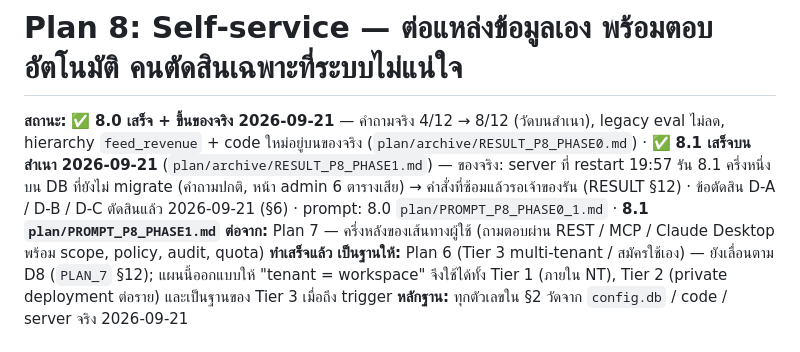
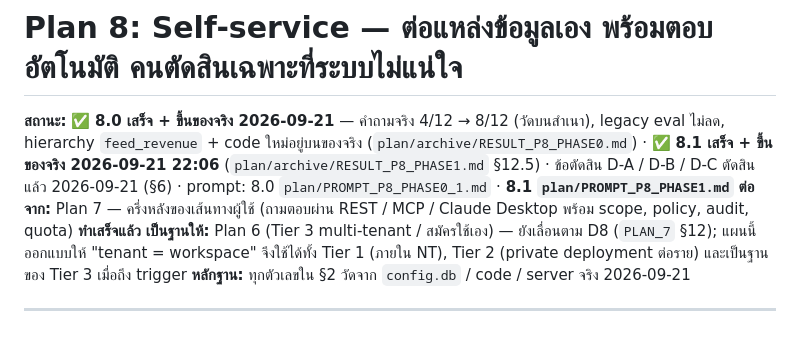
Before and after one commit to kaebmoo/AI, a Markdown page: plan/PLAN_8_SELF_SERVICE_ONBOARDING.md, the part around the change. GitHub-like rendering.

```diff
--- a/plan/PLAN_8_SELF_SERVICE_ONBOARDING.md
+++ b/plan/PLAN_8_SELF_SERVICE_ONBOARDING.md
@@ -1,6 +1,6 @@
 # Plan 8: Self-service — ต่อแหล่งข้อมูลเอง พร้อมตอบอัตโนมัติ คนตัดสินเฉพาะที่ระบบไม่แน่ใจ
 
-**สถานะ:** ✅ **8.0 เสร็จ + ขึ้นของจริง 2026-09-21** — คำถามจริง 4/12 → 8/12 (วัดบนสำเนา), legacy eval ไม่ลด, hierarchy `feed_revenue` + code ใหม่อยู่บนของจริง (`plan/archive/RESULT_P8_PHASE0.md`) · ✅ **8.1 เสร็จบนสำเนา 2026-09-21** (`plan/archive/RESULT_P8_PHASE1.md`) — ของจริง: server ที่ restart 19:57 รัน 8.1 ครึ่งหนึ่งบน DB ที่ยังไม่ migrate (คำถามปกติ, หน้า admin 6 ตารางเสีย) → คำสั่งที่ซ้อมแล้วรอเจ้าของรัน (RESULT §12) · ข้อตัดสิน D-A / D-B / D-C ตัดสินแล้ว 2026-09-21 (§6) · prompt: 8.0 `plan/PROMPT_P8_PHASE0_1.md` · **8.1 `plan/PROMPT_P8_PHASE1.md`**
+**สถานะ:** ✅ **8.0 เสร็จ + ขึ้นของจริง 2026-09-21** — คำถามจริง 4/12 → 8/12 (วัดบนสำเนา), legacy eval ไม่ลด, hierarchy `feed_revenue` + code ใหม่อยู่บนของจริง (`plan/archive/RESULT_P8_PHASE0.md`) · ✅ **8.1 เสร็จ + ขึ้นของจริง 2026-09-21 22:06** (`plan/archive/RESULT_P8_PHASE1.md` §12.5) · ข้อตัดสิน D-A / D-B / D-C ตัดสินแล้ว 2026-09-21 (§6) · prompt: 8.0 `plan/PROMPT_P8_PHASE0_1.md` · **8.1 `plan/PROMPT_P8_PHASE1.md`**
 **ต่อจาก:** Plan 7 — ครึ่งหลังของเส้นทางผู้ใช้ (ถามตอบผ่าน REST / MCP / Claude Desktop พร้อม scope, policy, audit, quota) **ทำเสร็จแล้ว**
 **เป็นฐานให้:** Plan 6 (Tier 3 multi-tenant / สมัครใช้เอง) — ยังเลื่อนตาม D8 (`PLAN_7` §12); แผนนี้ออกแบบให้ "tenant = workspace" จึงใช้ได้ทั้ง Tier 1 (ภายใน NT), Tier 2 (private deployment ต่อราย) และเป็นฐานของ Tier 3 เมื่อถึง trigger
 **หลักฐาน:** ทุกตัวเลขใน §2 วัดจาก `config.db` / code / server จริง 2026-09-21
```
Also changed, not shown: plan/PLAN_ROADMAP_MASTER.md (+1 -1 lines), plan/archive/RESULT_P8_PHASE1.md (+22 -3 lines).
